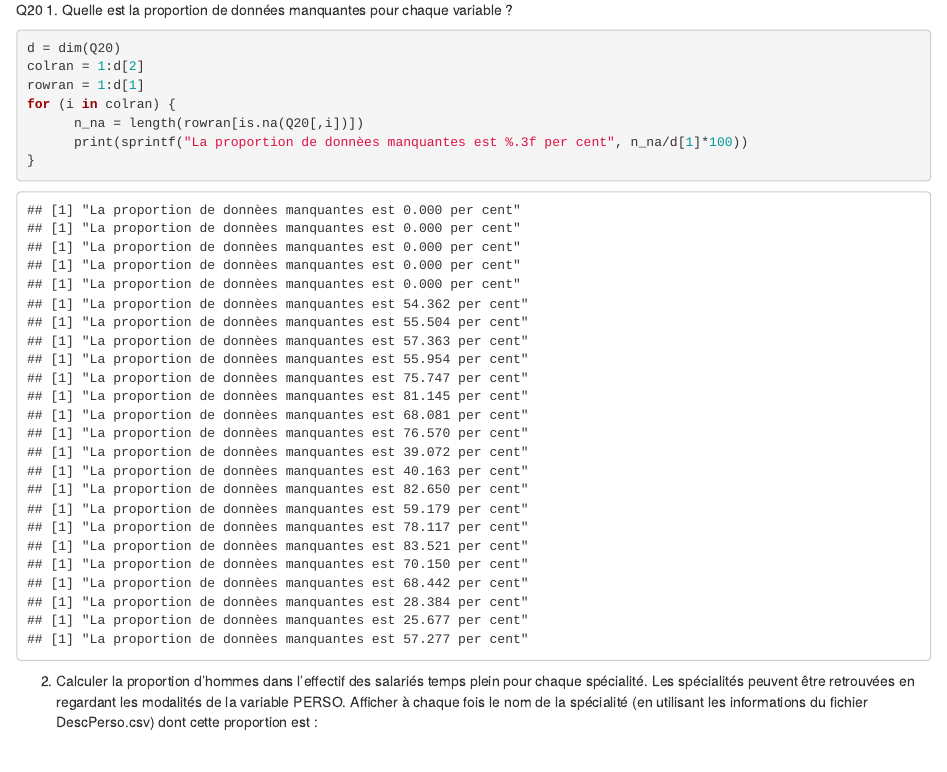
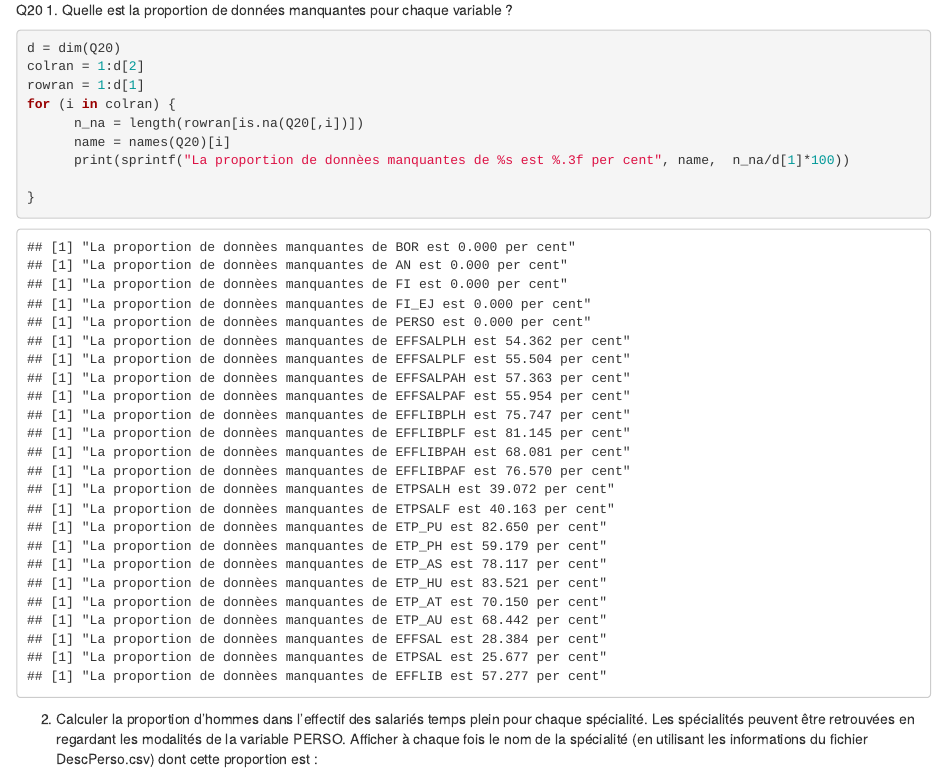
Before and after one commit to m4ddabs/projet-R-1, an R Markdown document (proj1.rmd): the page in a window 1100 px wide, from 2100 px down. Rendered offline with R 4.5, knitr and Pandoc, with nearby package versions.

Commit message:
Q20 change ex1

````diff
--- a/proj1.rmd
+++ b/proj1.rmd
@@ -109,7 +109,9 @@ colran = 1:d[2]
 rowran = 1:d[1]
 for (i in colran) {
       n_na = length(rowran[is.na(Q20[,i])])
-      print(sprintf("La proportion de donnèes manquantes est %.3f per cent", n_na/d[1]*100))
+      name = names(Q20)[i]
+      print(sprintf("La proportion de donnèes manquantes de %s est %.3f per cent", name,  n_na/d[1]*100))
+
 }
 
 ```
````
